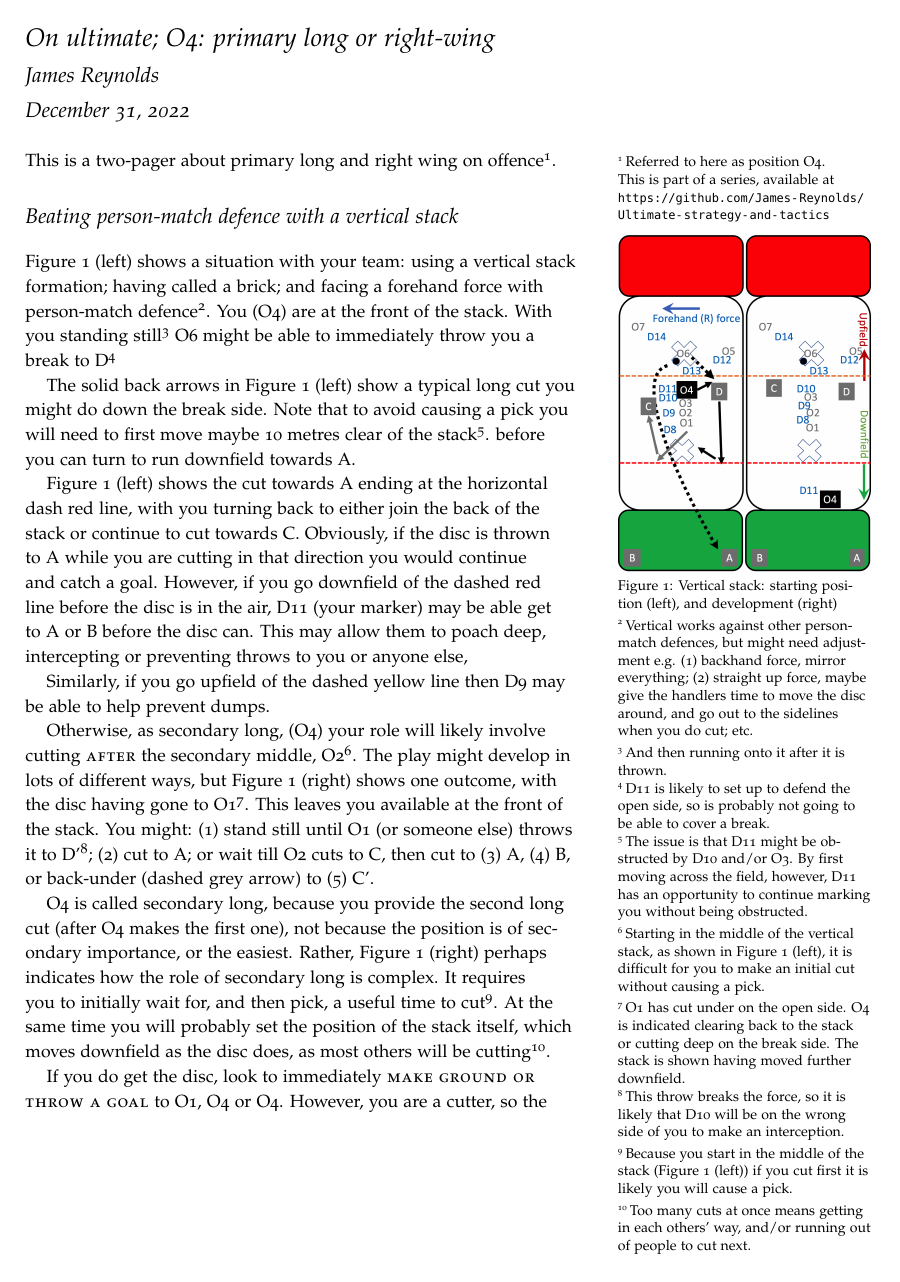
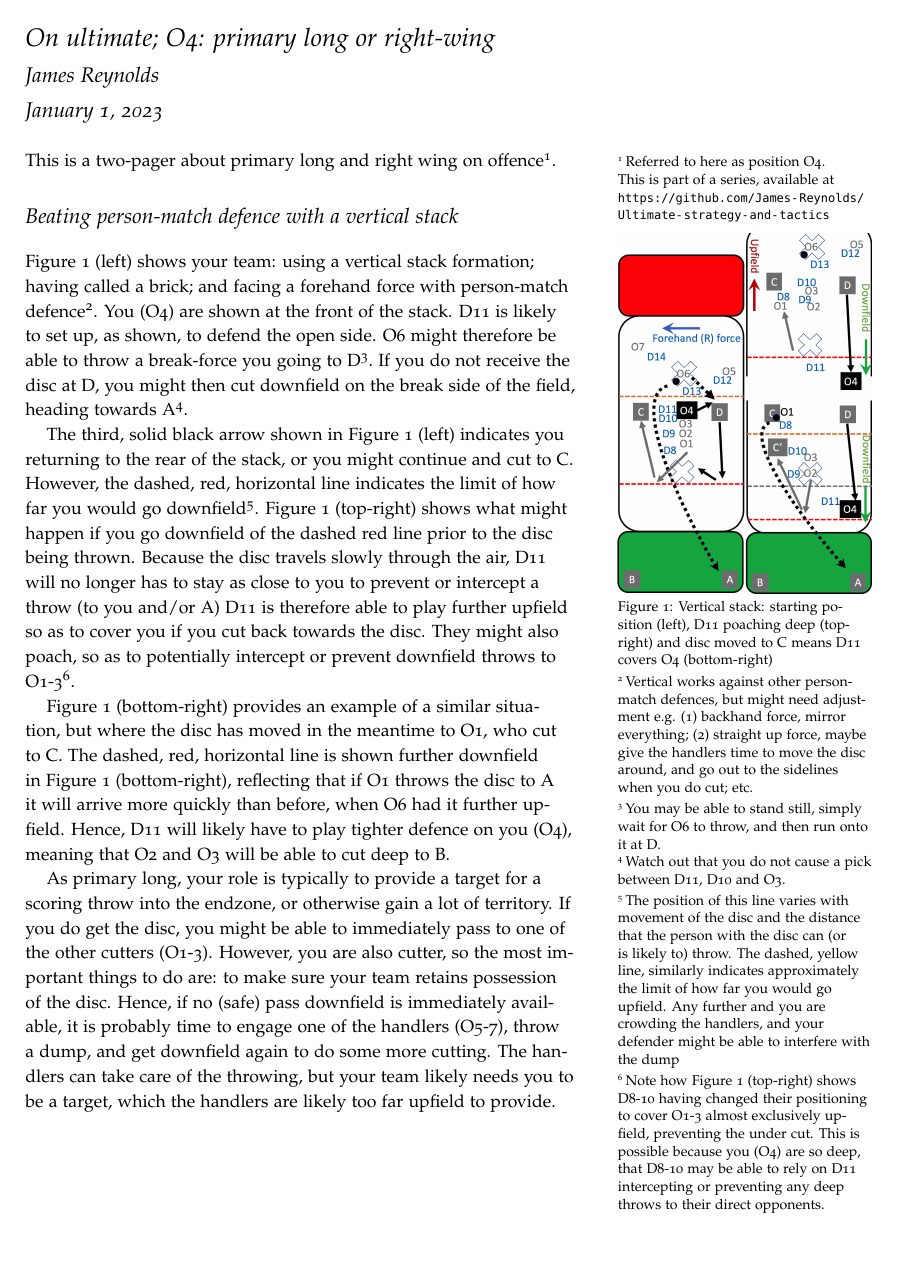
Before and after one commit to James-Reynolds/Ultimate-strategy-and-tactics, a LaTeX document (Offense4.tex): page 1 of 3 before the commit and page 1 of 2 after it. The pictures show the PDF file Offense4.pdf that the author committed with the source.

Commit message:
Continue draft O4, first draft vert

```diff
--- a/Offense4.tex
+++ b/Offense4.tex
@@ -50,13 +50,13 @@ available at
   \includegraphics[width=\linewidth]{O4-vertical}
   \caption{Vertical stack:
   starting position (left),
-  and development (right)}
+  D11 poaching deep (top-right)
+  and disc moved to C means D11
+  covers O4 (bottom-right)}
   \label{fig:O4-vertical}
 \end{marginfigure}
 
 Figure \ref{fig:O4-vertical} (left) shows
-a situation
-with
 your team:
 using
 a vertical stack formation;
@@ -76,213 +76,160 @@ time to move the disc around,
 and go out to the sidelines
 when you do cut; etc.}.
 You (O4)
-are at the front
+are shown
+at the front
 of the stack.
-With you
-standing still\footnote{
-And then running onto it after it is thrown.}
-O6 might be able
-to immediately
-throw you
-a break
-to D\footnote{D11
-is likely to set up
-to defend the open side,
-so is probably
-not going to
-be able to cover a break.}
+D11
+is likely to set up,
+as shown,
+to defend the open side.
+O6 might
+therefore be
+able to
+throw a break-force
+you going to D\footnote{
+You may
+be able to stand still,
+simply wait for O6
+to throw,
+and then run onto
+it at D.}.
+If you do not
+receive the disc
+at D,
+you might then
+cut downfield
+on the break side
+of the field,
+heading towards
+A\footnote{
+Watch out that you
+do not cause a pick
+between D11,
+D10 and O3.}.
 
-The solid back arrows
-in Figure \ref{fig:O4-vertical} (left)
-show
-a typical
-long cut you might do
-down the break side.
-Note that
-to avoid
-causing a pick
-you will need to
-first move
-maybe 10 metres
-clear of the stack\footnote{
-The issue is that D11
-might be obstructed
-by D10
-and/or O3.
-By first moving across
-the field,
-however,
-D11 has an opportunity
-to continue marking you
-without being obstructed.}.
-before you can turn
-to run downfield
-towards A.
+The third,
+solid black arrow
+shown in
+Figure \ref{fig:O4-vertical} (left)
+indicates you
+returning to
+the rear of the stack,
+or you might continue
+and cut to C.
+However, the dashed,
+red,
+horizontal line
+indicates the limit
+of how far you
+would go downfield\footnote{
+The position of
+this line
+varies with movement
+of the disc and the distance
+that the person with the disc
+can (or is likely to) throw.
+The dashed,
+yellow line,
+similarly indicates
+approximately the
+limit of how far you
+would go upfield.
+Any further and
+you are crowding the handlers,
+and your defender
+might be able to interfere
+with the dump}.
+Figure \ref{fig:O4-vertical} (top-right) shows
+what might happen
+if you go downfield of
+the dashed red line
+prior to the disc being thrown.
+Because the disc travels slowly
+through the air,
+D11 will no longer has to stay as close to you
+to prevent or intercept a throw
+(to you and/or A)
+D11 is therefore able to play
+further upfield
+so as to
+cover you if you
+cut back towards
+the disc.
+They might also
+poach, so as to
+potentially intercept
+or prevent
+downfield throws
+to O1-3\footnote{
+Note how Figure \ref{fig:O4-vertical} (top-right)
+shows D8-10
+having changed their
+positioning
+to cover O1-3
+almost exclusively upfield,
+preventing the under cut.
+This is possible because you (O4)
+are so deep,
+that D8-10 may be
+able to rely on
+D11 intercepting
+or preventing any deep throws
+to their direct opponents.}.
 
-Figure \ref{fig:O4-vertical} (left)
-shows the
-cut towards A
-ending at the
-horizontal
-dash red line,
-with you turning
-back to either
-join the back of the stack
-or continue
-to cut towards C.
-Obviously,
-if the disc is
-thrown to A
-while you are cutting
-in that direction
-you would continue
-and catch a goal.
+Figure \ref{fig:O4-vertical} (bottom-right)
+provides an example
+of a similar situation, but
+where the disc has moved
+in the meantime to O1,
+who cut to C.
+The dashed,
+red,
+horizontal line
+is shown
+further downfield in
+Figure \ref{fig:O4-vertical} (bottom-right),
+reflecting that if O1
+throws the disc to
+A it will arrive
+more quickly than before,
+when O6 had it further upfield.
+Hence, D11 will likely
+have to play tighter defence
+on you (O4),
+meaning that O2 and O3
+will be able to cut deep to B.
+
+As primary long,
+your role is
+typically to provide
+a target for a scoring throw
+into the endzone, or
+otherwise gain a lot of
+territory. If you do get the disc,
+you might be able to immediately
+pass to one of the other cutters
+(O1-3).
 However,
-if you go
-downfield of the dashed red line
-before the disc is in the air,
-D11 (your marker)
-may be able
-get to
-A or B
-before the disc can.
-This may allow them
-to poach deep,
-intercepting
-or preventing
-throws to you
-or anyone else,
-
-Similarly,
-if you go
-upfield of the dashed yellow line
-then D9 may
-be able to help
-prevent dumps.
-
-
-
-
-Otherwise,
-as secondary long,
-(O4)
-your role
-will likely
-involve cutting
-\smallcaps{after}
-the secondary middle, O2\footnote{
-Starting
-in the middle of the vertical stack,
-as shown in
-Figure \ref{fig:O4-vertical} (left),
-it is difficult for
-you to make
-an initial cut
-without causing
-a pick.}.
-The play might develop
-in lots of different ways,
-but
-Figure \ref{fig:O4-vertical} (right) shows
-one outcome,
-with the disc
-having gone
-to O1\footnote{
-O1 has cut under
-on the open side.
-O4 is indicated
-clearing
-back to the stack
-or cutting
-deep on
-the break side.
-The stack is shown having
-moved further downfield.}.
-This leaves
-you
-available
-at the front of the stack.
-You might:
-(1) stand still until O1
-(or someone else)
-throws it
-to D'\footnote{
-This throw
-breaks the force,
-so it is likely
-that D10 will
-be on the wrong side
-of you to make an interception.};
-(2) cut to A;
-or wait till O2
-cuts to C,
-then cut to (3) A,
-(4) B, or
-back-under
-(dashed grey arrow)
-to (5) C'.
-
-O4 is called secondary long,
-because you provide the second
-long cut
-(after O4 makes the first one),
-not
-because the position
-is of secondary importance,
-or the easiest.
-Rather,
-Figure \ref{fig:O4-vertical} (right)
-perhaps indicates
-how
-the role of
-secondary long
-is complex.
-It requires you to
-initially wait for,
-and then pick,
-a useful time to cut\footnote{
-Because you start
-in the middle of the stack
-(Figure \ref{fig:O4-vertical} (left))
-if you cut first it is likely you will
-cause a pick.}.
-At the same time
-you will probably
-set the position
-of the stack itself,
-which moves downfield
-as the disc does,
-as most others
-will be
-cutting\footnote{
-Too many cuts at once
-means getting
-in each others' way,
-and/or running out of people
-to cut next.}.
-
-
-If you do get the disc,
-look to immediately \smallcaps{make ground
-or throw a goal}
-to O1,
-O4
-or O4.
-However,
-you are a cutter,
+you are also cutter,
 so the most
 important things to do are:
 to make sure your team
-retains possession of the disc; and
-that you cut some more.
+retains possession of the disc.
 Hence,
-if no pass downfield
+if no (safe) pass downfield
 is immediately available,
 it is probably time to engage
-one of O5-7,
+one of the handlers (O5-7),
 throw a dump,
 and get downfield again
-(and into the stack).
+to do some more cutting.
+The handlers can take care
+of the throwing,
+but your team likely
+needs you to be a target,
+which the handlers are likely
+too far upfield to provide.
 
 
 \subsection{Beating person-match defence with feldrunner}
```
Also changed, not shown: Offense4.pdf, graphics/O4-vertical.png, 1 other file.
